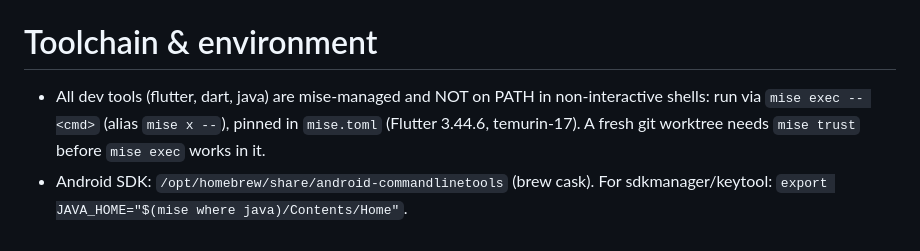
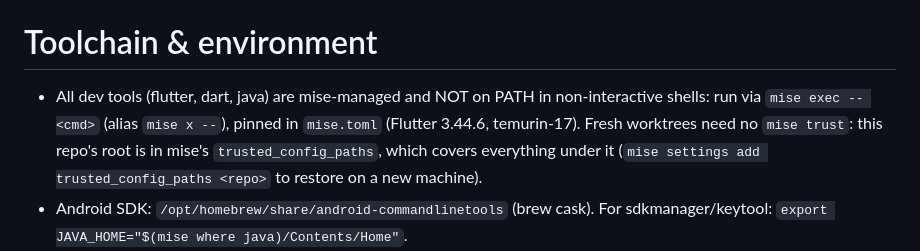
Before and after one commit to aminehmida/adwam, a Markdown page: CLAUDE.md, the part around the change. GitHub-like rendering.

Commit message:
Note that worktrees no longer need mise trust

```diff
--- a/CLAUDE.md
+++ b/CLAUDE.md
@@ -13,7 +13,7 @@ Adwam (أدوَم) — Flutter adhkar app (currently released on Android; iOS pl
 
 # Toolchain & environment
 
-- All dev tools (flutter, dart, java) are mise-managed and NOT on PATH in non-interactive shells: run via `mise exec -- <cmd>` (alias `mise x --`), pinned in `mise.toml` (Flutter 3.44.6, temurin-17). A fresh git worktree needs `mise trust` before `mise exec` works in it.
+- All dev tools (flutter, dart, java) are mise-managed and NOT on PATH in non-interactive shells: run via `mise exec -- <cmd>` (alias `mise x --`), pinned in `mise.toml` (Flutter 3.44.6, temurin-17). Fresh worktrees need no `mise trust`: this repo's root is in mise's `trusted_config_paths`, which covers everything under it (`mise settings add trusted_config_paths <repo>` to restore on a new machine).
 - Android SDK: `/opt/homebrew/share/android-commandlinetools` (brew cask). For sdkmanager/keytool: `export JAVA_HOME="$(mise where java)/Contents/Home"`.
 - The Galaxy S24 Ultra drops off USB regularly: usually cable/charge-only mode; diagnose with `system_profiler SPUSBDataType | grep -i samsung`. Two adb binaries exist (brew vs platform-tools) — if they fight, kill and restart the adb server.
 - Interrupted `sdkmanager` downloads hang on retry: kill the process and `rm -rf $SDK/.temp` first. A first Gradle build downloads a ~2.8GB NDK and is very slow — run it in background, never start a second build concurrently; if killed mid-download, delete the partial `ndk/<version>` dir.
```
